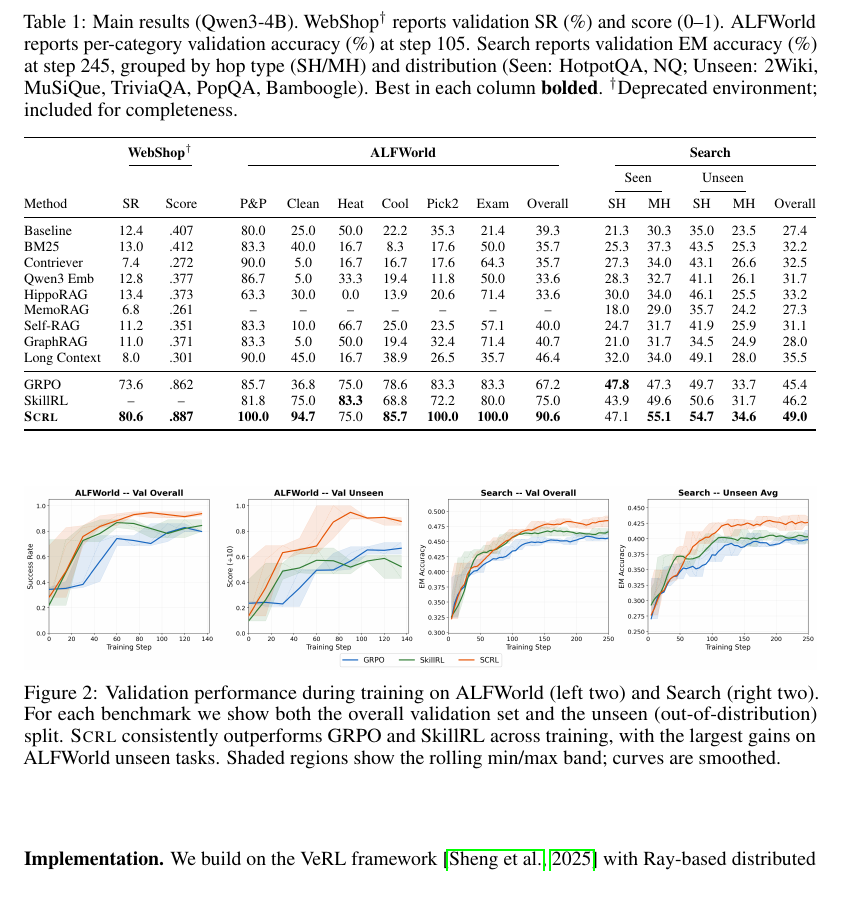
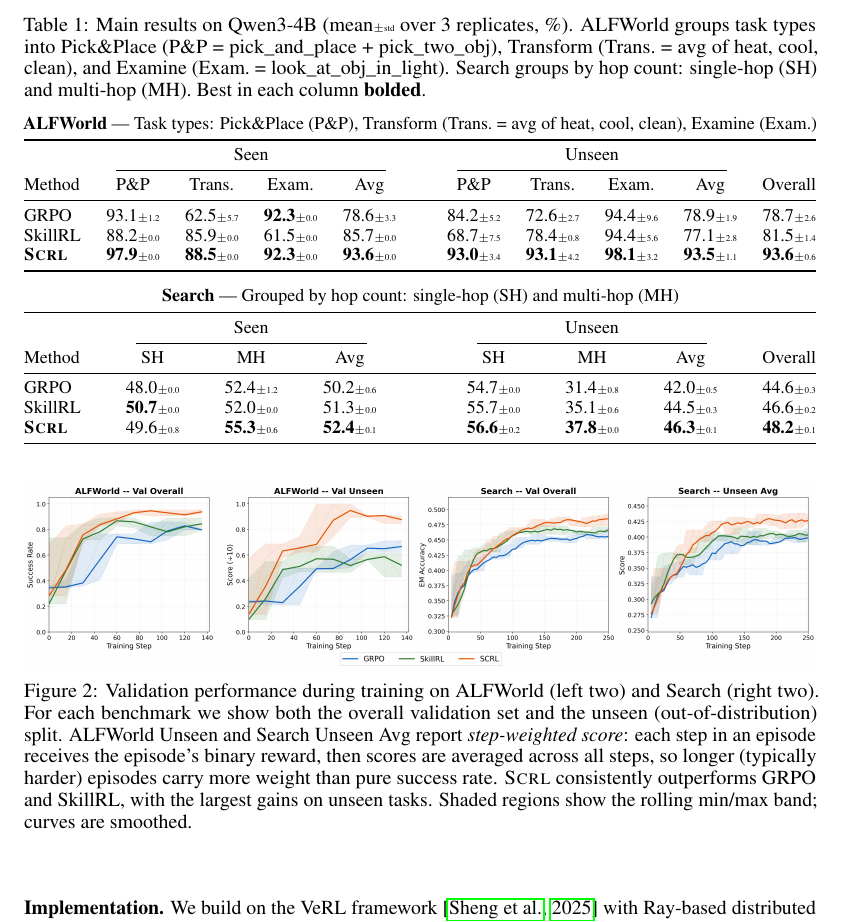
Before and after one commit to ZLHe0/SCRL-Paper, a LaTeX paper (scrl.tex, which reads commands.tex): part of page 7 of 14, cut at the place of the change, the shorter picture padded with empty space. Compiled offline with pdfLaTeX.

Commit message:
Update table with 0419 eval results, stacked ALFWorld+Search layout
- Replace old single-row table with stacked two-subtable layout
- ALFWorld: Seen/Unseen × P&P/Trans./Exam./Avg + Overall (3 replicates, mean±std)
- Search: Seen/Unseen × SH/MH/Avg + Overall (3 replicates, mean±std)
- Remove WebShop columns
- Fix bolding: Seen Trans. and Unseen SH corrected
- Smaller ±std font for readability
- Fix Search Unseen Avg y-label to "Score"

Co-Authored-By: Claude Opus 4.6 (1M context) <noreply@anthropic.com>

```diff
--- a/commands.tex
+++ b/commands.tex
@@ -6,6 +6,8 @@
 
 \newcommand{\ours}{{\textsc{Scrl}}}
 \newcommand{\oursfull}{RL-Guided Skill Creator}%
+
+\newcommand{\tpm}[1]{{\fontsize{4.5}{5}\selectfont$\pm$#1}}
 
 \definecolor{Gray}{gray}{0.92}
 
--- a/scrl.tex
+++ b/scrl.tex
@@ -253,32 +253,36 @@ We build on the VeRL framework \citep{sheng2025hybridflow} with Ray-based distri
 \subsection{Main Results}
 
 \begin{table*}[!t]
-\caption{Main results (Qwen3-4B). WebShop$^\dagger$ reports validation SR (\%) and score (0--1). ALFWorld reports per-category validation accuracy (\%) at step 105. Search reports validation EM accuracy (\%) at step 245, grouped by hop type (SH/MH) and distribution (Seen: HotpotQA, NQ; Unseen: 2Wiki, MuSiQue, TriviaQA, PopQA, Bamboogle). Best in each column \textbf{bolded}. $^\dagger$Deprecated environment; included for completeness.}
+\caption{Main results on Qwen3-4B (mean\tpm{std} over 3 replicates, \%). ALFWorld groups task types into Pick\&Place (P\&P = pick\_and\_place + pick\_two\_obj), Transform (Trans.\ = avg of heat, cool, clean), and Examine (Exam.\ = look\_at\_obj\_in\_light). Search groups by hop count: single-hop (SH) and multi-hop (MH). Best in each column \textbf{bolded}.}
 \label{tab:main_results}
 \centering
 \scriptsize
+\small
 \setlength{\tabcolsep}{0pt}
-\begin{tabular*}{\textwidth}{@{\extracolsep{\fill}}l cc c cccccc c c cccc c@{}}
+\textbf{ALFWorld} — Task types: Pick\&Place (P\&P), Transform (Trans.\ = avg of heat, cool, clean), Examine (Exam.)\\[2pt]
+\begin{tabular*}{\textwidth}{@{\extracolsep{\fill}}l cccc c cccc c@{}}
 \toprule
-& \multicolumn{2}{c}{\textbf{WebShop}$^\dagger$} && \multicolumn{7}{c}{\textbf{ALFWorld}} && \multicolumn{5}{c}{\textbf{Search}} \\
-\cmidrule(lr){2-3} \cmidrule(lr){5-11} \cmidrule(l){13-17}
-&  &  &&  &  &  &  &  &  &  && \multicolumn{2}{c}{Seen} & \multicolumn{2}{c}{Unseen} & \\
-\cmidrule(lr){13-14} \cmidrule(lr){15-16}
-Method & SR & Score && P\&P & Clean & Heat & Cool & Pick2 & Exam & Overall && SH & MH & SH & MH & Overall \\
+& \multicolumn{4}{c}{Seen} && \multicolumn{4}{c}{Unseen} & \\
+\cmidrule(lr){2-5} \cmidrule(lr){7-10}
+Method & P\&P & Trans. & Exam. & Avg && P\&P & Trans. & Exam. & Avg & Overall \\
 \midrule
-Baseline         & 12.4 & .407 && 80.0 & 25.0 & 50.0 & 22.2 & 35.3 & 21.4 & 39.3 && 21.3 & 30.3 & 35.0 & 23.5 & 27.4 \\
-BM25             & 13.0 & .412 && 83.3 & 40.0 & 16.7 &  8.3 & 17.6 & 50.0 & 35.7 && 25.3 & 37.3 & 43.5 & 25.3 & 32.2 \\
-Contriever       &  7.4 & .272 && 90.0 &  5.0 & 16.7 & 16.7 & 17.6 & 64.3 & 35.7 && 27.3 & 34.0 & 43.1 & 26.6 & 32.5 \\
-Qwen3 Emb        & 12.8 & .377 && 86.7 &  5.0 & 33.3 & 19.4 & 11.8 & 50.0 & 33.6 && 28.3 & 32.7 & 41.1 & 26.1 & 31.7 \\
-HippoRAG         & 13.4 & .373 && 63.3 & 30.0 &  0.0 & 13.9 & 20.6 & 71.4 & 33.6 && 30.0 & 34.0 & 46.1 & 25.5 & 33.2 \\
-MemoRAG          &  6.8 & .261 && {--} & {--} & {--} & {--} & {--} & {--} & {--} && 18.0 & 29.0 & 35.7 & 24.2 & 27.3 \\
-Self-RAG         & 11.2 & .351 && 83.3 & 10.0 & 66.7 & 25.0 & 23.5 & 57.1 & 40.0 && 24.7 & 31.7 & 41.9 & 25.9 & 31.1 \\
-GraphRAG         & 11.0 & .371 && 83.3 &  5.0 & 50.0 & 19.4 & 32.4 & 71.4 & 40.7 && 21.0 & 31.7 & 34.5 & 24.9 & 28.0 \\
-Long Context     &  8.0 & .301 && 90.0 & 45.0 & 16.7 & 38.9 & 26.5 & 35.7 & 46.4 && 32.0 & 34.0 & 49.1 & 28.0 & 35.5 \\
+GRPO & 93.1\tpm{1.2} & 62.5\tpm{5.7} & \textbf{92.3}\tpm{0.0} & 78.6\tpm{3.3} && 84.2\tpm{5.2} & 72.6\tpm{2.7} & 94.4\tpm{9.6} & 78.9\tpm{1.9} & 78.7\tpm{2.6} \\
+SkillRL & 88.2\tpm{0.0} & 85.9\tpm{0.0} & 61.5\tpm{0.0} & 85.7\tpm{0.0} && 68.7\tpm{7.5} & 78.4\tpm{0.8} & 94.4\tpm{5.6} & 77.1\tpm{2.8} & 81.5\tpm{1.4} \\
+\textbf{\ours} & \textbf{97.9}\tpm{0.0} & \textbf{88.5}\tpm{0.0} & \textbf{92.3}\tpm{0.0} & \textbf{93.6}\tpm{0.0} && \textbf{93.0}\tpm{3.4} & \textbf{93.1}\tpm{4.2} & \textbf{98.1}\tpm{3.2} & \textbf{93.5}\tpm{1.1} & \textbf{93.6}\tpm{0.6} \\
+\bottomrule
+\end{tabular*}
+\vspace{4pt}
+
+\textbf{Search} — Grouped by hop count: single-hop (SH) and multi-hop (MH)\\[2pt]
+\begin{tabular*}{\textwidth}{@{\extracolsep{\fill}}l ccc c ccc c@{}}
+\toprule
+& \multicolumn{3}{c}{Seen} && \multicolumn{3}{c}{Unseen} & \\
+\cmidrule(lr){2-4} \cmidrule(lr){6-8}
+Method & SH & MH & Avg && SH & MH & Avg & Overall \\
 \midrule
-GRPO             & 73.6 & .862 && 85.7 & 36.8 & 75.0 & 78.6 & 83.3 & 83.3 & 67.2 && \textbf{47.8} & 47.3 & 49.7 & 33.7 & 45.4 \\
-SkillRL          & {--} & {--} && 81.8 & 75.0 & \textbf{83.3} & 68.8 & 72.2 & 80.0 & 75.0 && 43.9 & 49.6 & 50.6 & 31.7 & 46.2 \\
-\textbf{\ours}   & \textbf{80.6} & \textbf{.887} && \textbf{100.0} & \textbf{94.7} & 75.0 & \textbf{85.7} & \textbf{100.0} & \textbf{100.0} & \textbf{90.6} && 47.1 & \textbf{55.1} & \textbf{54.7} & \textbf{34.6} & \textbf{49.0} \\
+GRPO & 48.0\tpm{0.0} & 52.4\tpm{1.2} & 50.2\tpm{0.6} && 54.7\tpm{0.0} & 31.4\tpm{0.8} & 42.0\tpm{0.5} & 44.6\tpm{0.3} \\
+SkillRL & \textbf{50.7}\tpm{0.0} & 52.0\tpm{0.0} & 51.3\tpm{0.0} && 55.7\tpm{0.0} & 35.1\tpm{0.6} & 44.5\tpm{0.3} & 46.6\tpm{0.2} \\
+\textbf{\ours} & 49.6\tpm{0.8} & \textbf{55.3}\tpm{0.6} & \textbf{52.4}\tpm{0.1} && \textbf{56.6}\tpm{0.2} & \textbf{37.8}\tpm{0.0} & \textbf{46.3}\tpm{0.1} & \textbf{48.2}\tpm{0.1} \\
 \bottomrule
 \end{tabular*}
 \vspace{-1mm}
@@ -287,7 +291,7 @@ SkillRL          & {--} & {--} && 81.8 & 75.0 & \textbf{83.3} & 68.8 & 72.2 & 80
 \begin{figure*}[!t]
 \centering
 \includegraphics[width=\textwidth]{figures/results_alfworld_search.png}
-\caption{Validation performance during training on ALFWorld (left two) and Search (right two). For each benchmark we show both the overall validation set and the unseen (out-of-distribution) split. \ours~consistently outperforms GRPO and SkillRL across training, with the largest gains on ALFWorld unseen tasks. Shaded regions show the rolling min/max band; curves are smoothed.}
+\caption{Validation performance during training on ALFWorld (left two) and Search (right two). For each benchmark we show both the overall validation set and the unseen (out-of-distribution) split. ALFWorld Unseen and Search Unseen Avg report \emph{step-weighted score}: each step in an episode receives the episode's binary reward, then scores are averaged across all steps, so longer (typically harder) episodes carry more weight than pure success rate. \ours~consistently outperforms GRPO and SkillRL, with the largest gains on unseen tasks. Shaded regions show the rolling min/max band; curves are smoothed.}
 \label{fig:training_curves}
 \end{figure*}
 
```
Also changed, not shown: figures/results_alfworld_search.png.
